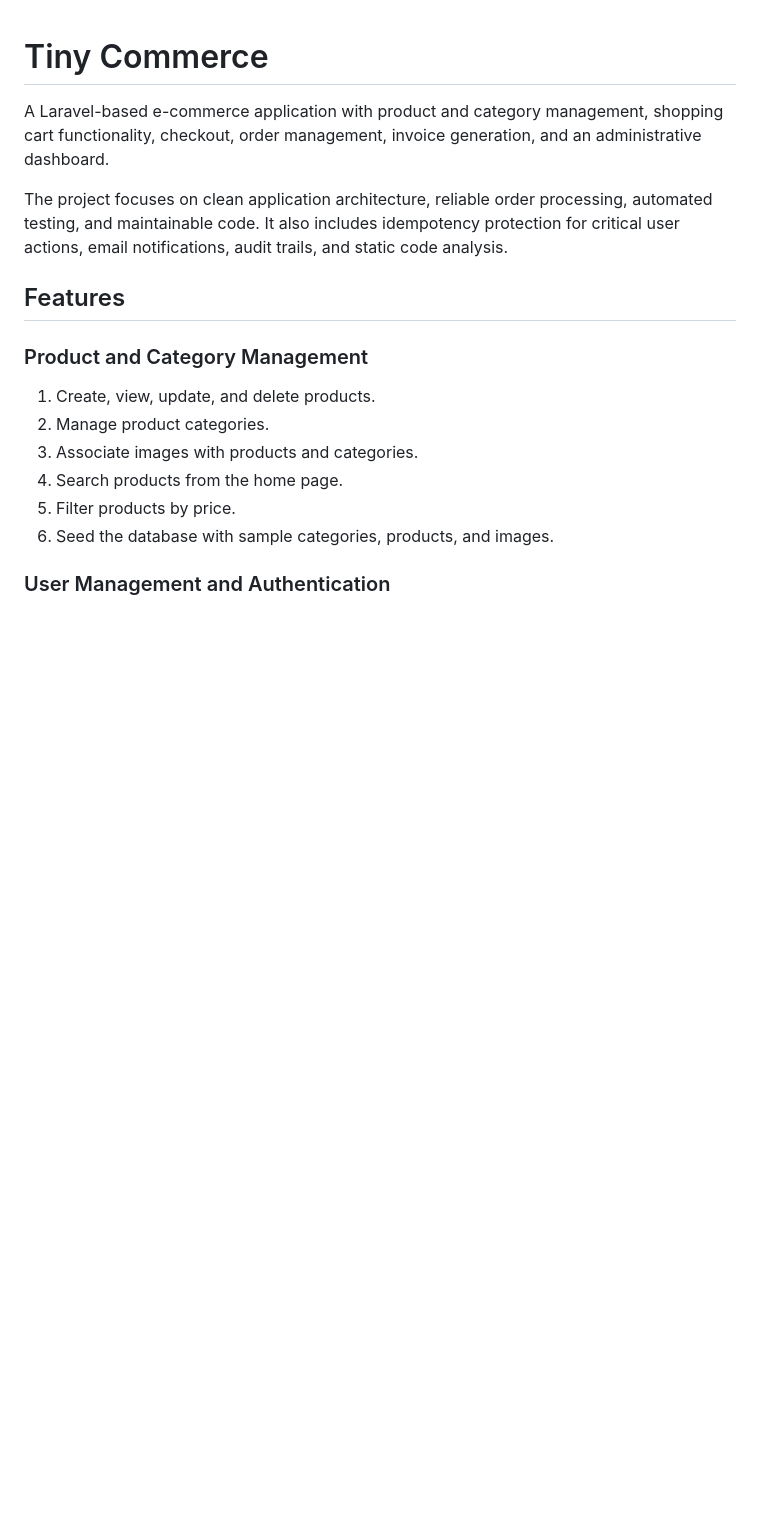
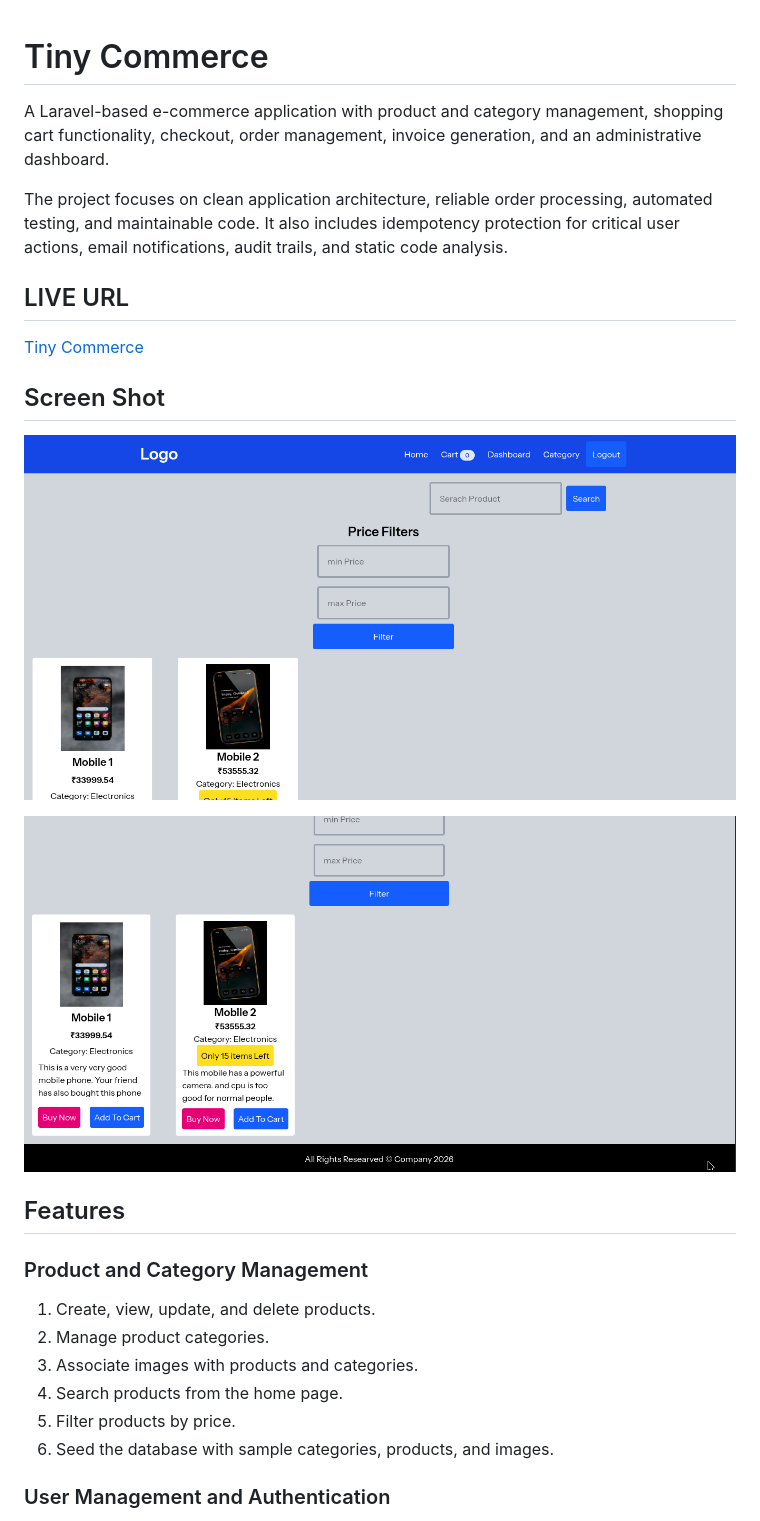
Before and after one commit to vivek80801/tiny_commerce, a Markdown page: README.md, the part around the change. Drawn GitHub-style; pictures changed too: preview/tiny_commerce_preview.png (added), preview/tiny_commerce_preview_2.png (added); blank space fills up the shorter version.

Commit message:
[Docs]: README updated for better docs

```diff
--- a/README.md
+++ b/README.md
@@ -3,6 +3,16 @@
 A Laravel-based e-commerce application with product and category management, shopping cart functionality, checkout, order management, invoice generation, and an administrative dashboard.
 
 The project focuses on clean application architecture, reliable order processing, automated testing, and maintainable code. It also includes idempotency protection for critical user actions, email notifications, audit trails, and static code analysis.
+
+## LIVE URL
+
+[Tiny Commerce](https://tiny-commerce.onrender.com/)
+
+## Screen Shot
+
+![Preview 1](./preview/tiny_commerce_preview.png)
+
+![Preview 2](./preview/tiny_commerce_preview_2.png)
 
 ## Features
 
```
